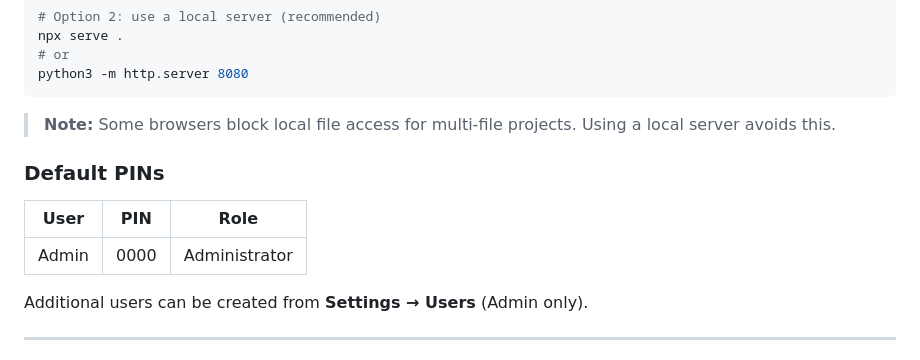
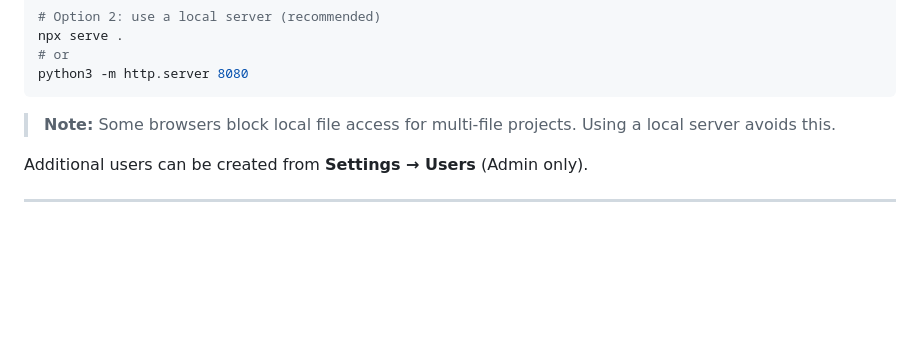
Before and after one commit to kamilo16jc/ENVIROTRACK, a Markdown page: README.md, the part around the change. Rendered like a GitHub page; blank space fills up the shorter version.

Commit message:
Remove default PINs section from README
Removed the section on default PINs from the README.

```diff
--- a/README.md
+++ b/README.md
@@ -89,11 +89,7 @@ python3 -m http.server 8080
 
 > **Note:** Some browsers block local file access for multi-file projects. Using a local server avoids this.
 
-### Default PINs
 
-| User | PIN | Role |
-|------|-----|------|
-| Admin | 0000 | Administrator |
 
 Additional users can be created from **Settings → Users** (Admin only).
 
```
